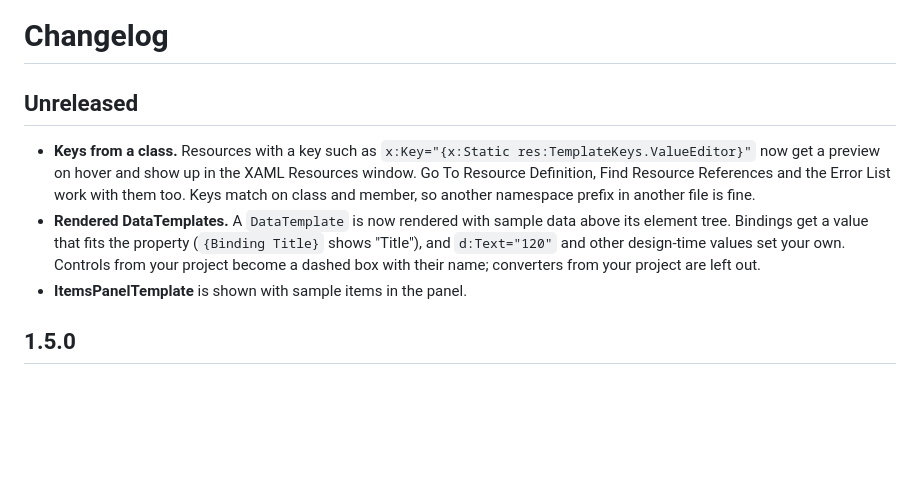
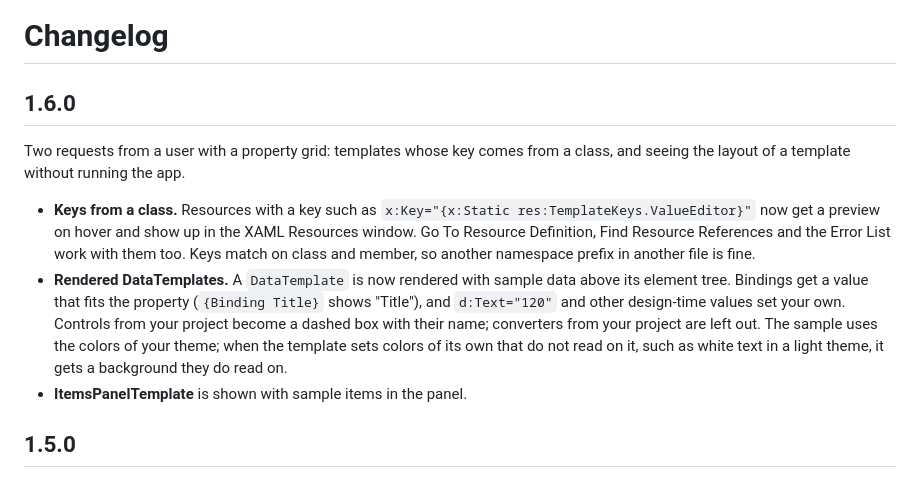
Before and after one commit to hnsoftwaredevelopment/ResourcePreview, a Markdown page: CHANGELOG.md, the part around the change. Drawn GitHub-style; blank space fills up the shorter version.

Commit message:
Prepare release 1.6.0
- Version 1.6.0 in the manifest, with the rendered template sample in the
  Marketplace description and the tag datatemplate
- CHANGELOG: the Unreleased section becomes 1.6.0
- README: what version 1.6 adds, and new template screenshots in the dark
  and the light theme
- render-previews.ps1 uses ResourcePreviewData.Create, so the images show
  the rendered template sample, and gives the tooltip background to the
  application resources, where the renderer looks for it

Co-Authored-By: Claude Opus 5.5 <noreply@anthropic.com>
Claude-Session: https://claude.ai/code/session_01Pnkg8hvVtS9V93PypZnXXm

```diff
--- a/CHANGELOG.md
+++ b/CHANGELOG.md
@@ -1,9 +1,11 @@
 # Changelog
 
-## Unreleased
+## 1.6.0
+
+Two requests from a user with a property grid: templates whose key comes from a class, and seeing the layout of a template without running the app.
 
 - **Keys from a class.** Resources with a key such as `x:Key="{x:Static res:TemplateKeys.ValueEditor}"` now get a preview on hover and show up in the XAML Resources window. Go To Resource Definition, Find Resource References and the Error List work with them too. Keys match on class and member, so another namespace prefix in another file is fine.
-- **Rendered DataTemplates.** A `DataTemplate` is now rendered with sample data above its element tree. Bindings get a value that fits the property (`{Binding Title}` shows "Title"), and `d:Text="120"` and other design-time values set your own. Controls from your project become a dashed box with their name; converters from your project are left out.
+- **Rendered DataTemplates.** A `DataTemplate` is now rendered with sample data above its element tree. Bindings get a value that fits the property (`{Binding Title}` shows "Title"), and `d:Text="120"` and other design-time values set your own. Controls from your project become a dashed box with their name; converters from your project are left out. The sample uses the colors of your theme; when the template sets colors of its own that do not read on it, such as white text in a light theme, it gets a background they do read on.
 - **ItemsPanelTemplate** is shown with sample items in the panel.
 
 ## 1.5.0
```
Also changed, not shown: README.md (+3 -1 lines), docs/images/templates-light.png (added), docs/images/templates.png, 3 other files.
